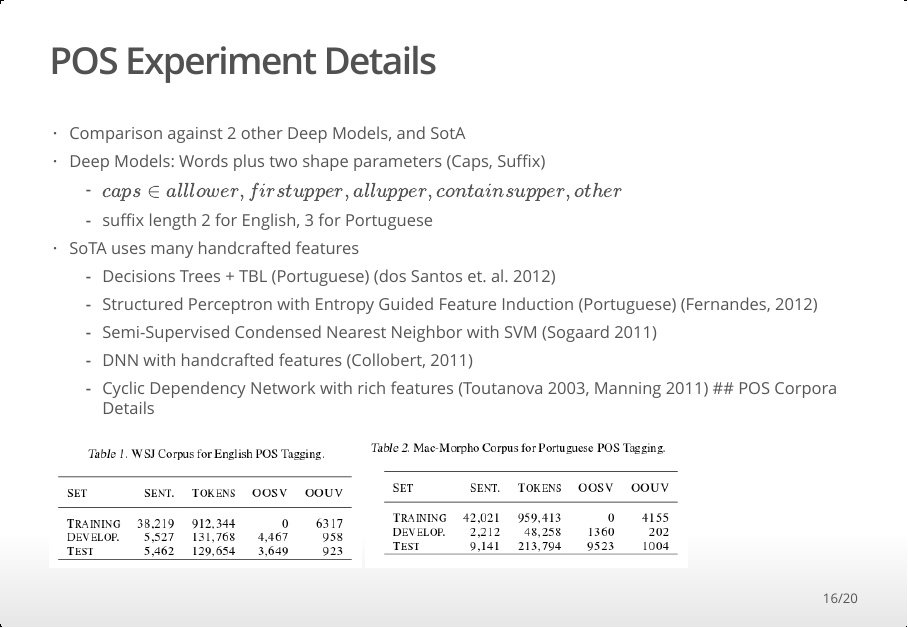
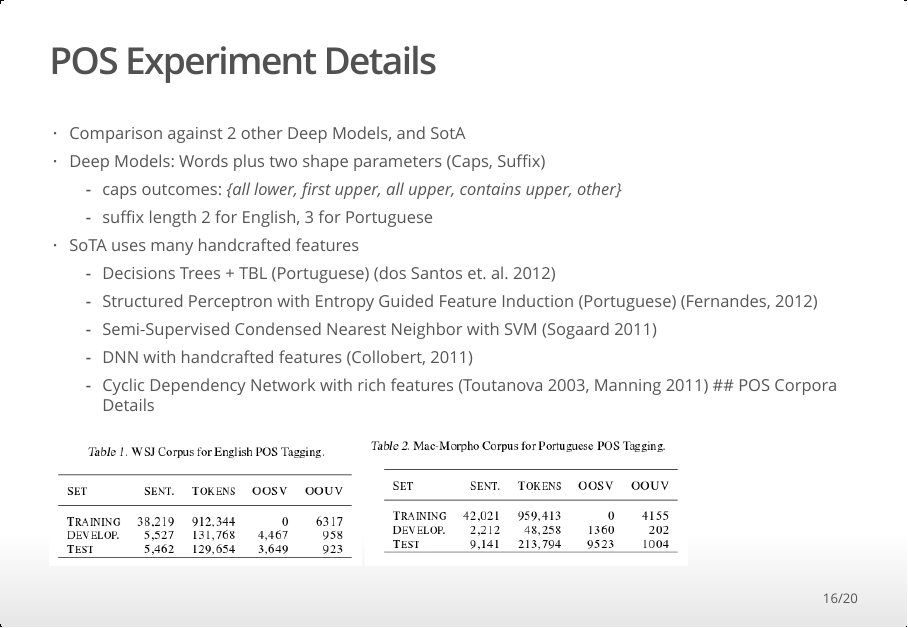
Before and after one commit to Sandy4321/Meetups, an R Markdown document (nlp-reading-group-2016-03-14/presentation.Rmd): page 16 of 20. The pictures show the output file nlp-reading-group-2016-03-14/presentation.html that the author committed with the source, opened offline.

Commit message:
Cleaned up weird set

```diff
--- a/nlp-reading-group-2016-03-14/presentation.Rmd
+++ b/nlp-reading-group-2016-03-14/presentation.Rmd
@@ -140,7 +140,7 @@ $$\theta \mapsto \sum_{([w]_{1}^{N}, [y]_{1}^{N}) \in D} -\log p([y]_{1}^{N}|[w]
 
   - Comparison against 2 other Deep Models, and SotA
   - Deep Models: Words plus two shape parameters (Caps, Suffix)
-    - $caps \in {all lower, first upper, all upper, contains upper, other}$
+    - caps outcomes: _{all lower, first upper, all upper, contains upper, other}_
     - suffix length 2 for English, 3 for Portuguese
   - SoTA uses many handcrafted features
     - Decisions Trees + TBL (Portuguese) (dos Santos et. al. 2012)
```
Also changed, not shown: nlp-reading-group-2016-03-14/presentation.html.
